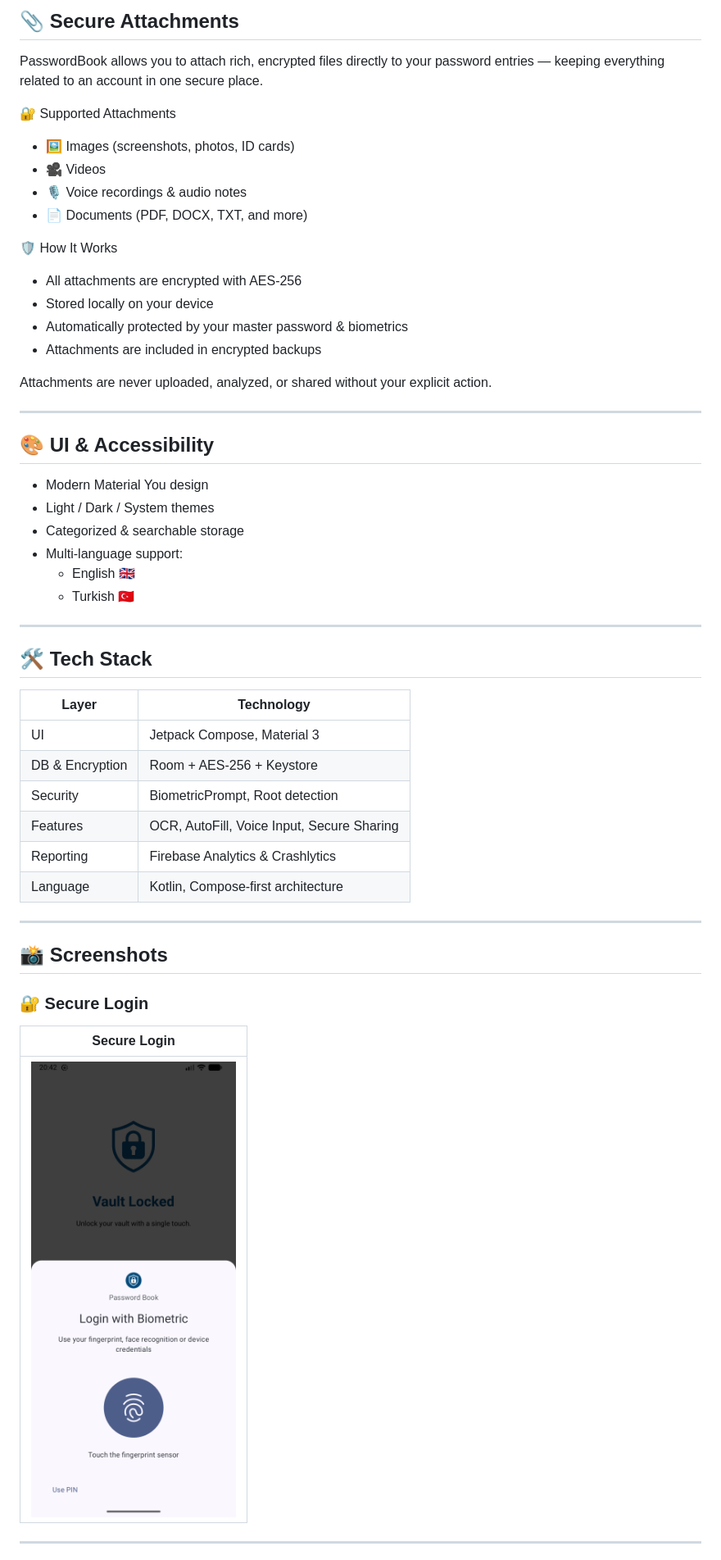
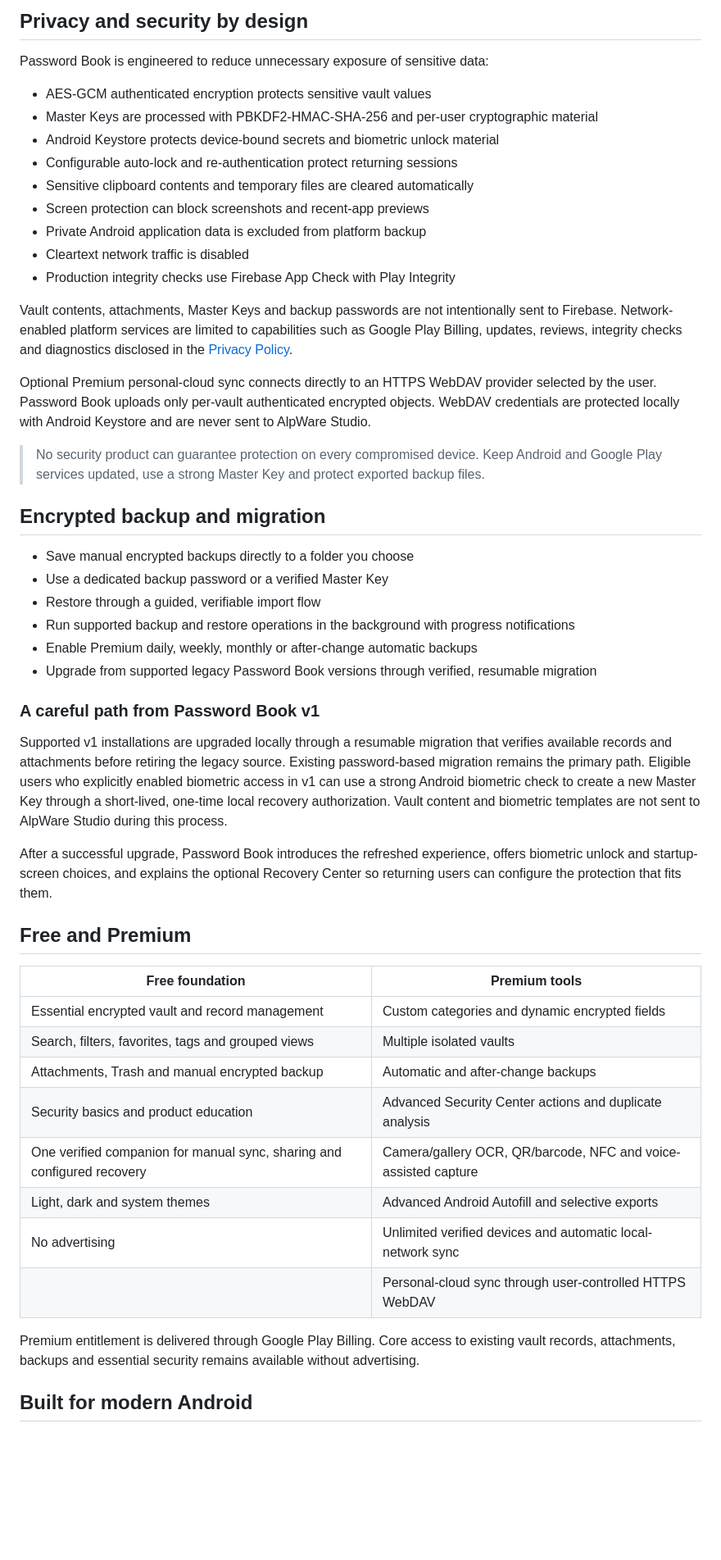
Before and after one commit to mahmutaunal/Password-Book, a Markdown page: README.md, the part around one of its changes. Shown at 82% size. Drawn GitHub-style; blank space fills up the shorter version.

```diff
--- a/README.md
+++ b/README.md
@@ -55,54 +69,53 @@ All data is encrypted with **AES-256 + Android Keystore**, ensuring your informa
 
-## 📎 Secure Attachments
+## Privacy and security by design
 
-PasswordBook allows you to attach rich, encrypted files directly to your password entries — keeping everything related to an account in one secure place.
+Password Book is engineered to reduce unnecessary exposure of sensitive data:
 
-🔐 Supported Attachments
--	🖼️ Images (screenshots, photos, ID cards)
--	🎥 Videos
--	🎙️ Voice recordings & audio notes
--	📄 Documents (PDF, DOCX, TXT, and more)
+- AES-GCM authenticated encryption protects sensitive vault values
+- Master Keys are processed with PBKDF2-HMAC-SHA-256 and per-user cryptographic material
+- Android Keystore protects device-bound secrets and biometric unlock material
+- Configurable auto-lock and re-authentication protect returning sessions
+- Sensitive clipboard contents and temporary files are cleared automatically
+- Screen protection can block screenshots and recent-app previews
+- Private Android application data is excluded from platform backup
+- Cleartext network traffic is disabled
+- Production integrity checks use Firebase App Check with Play Integrity
 
-🛡️ How It Works
-- All attachments are encrypted with AES-256
-- Stored locally on your device
-- Automatically protected by your master password & biometrics
-- Attachments are included in encrypted backups
+Vault contents, attachments, Master Keys and backup passwords are not intentionally sent to Firebase. Network-enabled platform services are limited to capabilities such as Google Play Billing, updates, reviews, integrity checks and diagnostics disclosed in the [Privacy Policy](../docs/index.html).
 
-Attachments are never uploaded, analyzed, or shared without your explicit action.
+Optional Premium personal-cloud sync connects directly to an HTTPS WebDAV provider selected by the user. Password Book uploads only per-vault authenticated encrypted objects. WebDAV credentials are protected locally with Android Keystore and are never sent to AlpWare Studio.
 
----
+> No security product can guarantee protection on every compromised device. Keep Android and Google Play services updated, use a strong Master Key and protect exported backup files.
 
-## 🎨 UI & Accessibility
+## Encrypted backup and migration
 
-- Modern Material You design
-- Light / Dark / System themes
-- Categorized & searchable storage
-- Multi-language support:
-    - English 🇬🇧
-    - Turkish 🇹🇷
+- Save manual encrypted backups directly to a folder you choose
+- Use a dedicated backup password or a verified Master Key
+- Restore through a guided, verifiable import flow
+- Run supported backup and restore operations in the background with progress notifications
+- Enable Premium daily, weekly, monthly or after-change automatic backups
+- Upgrade from supported legacy Password Book versions through verified, resumable migration
 
----
+### A careful path from Password Book v1
 
-## 🛠 Tech Stack
+Supported v1 installations are upgraded locally through a resumable migration that verifies available records and attachments before retiring the legacy source. Existing password-based migration remains the primary path. Eligible users who explicitly enabled biometric access in v1 can use a strong Android biometric check to create a new Master Key through a short-lived, one-time local recovery authorization. Vault content and biometric templates are not sent to AlpWare Studio during this process.
 
-| Layer           | Technology                               |
-|-----------------|--------------------------------------------|
-| UI              | Jetpack Compose, Material 3                |
-| DB & Encryption | Room + AES-256 + Keystore                  |
-| Security        | BiometricPrompt, Root detection            |
-| Features        | OCR, AutoFill, Voice Input, Secure Sharing |
-| Reporting       | Firebase Analytics & Crashlytics           |
-| Language        | Kotlin, Compose-first architecture         |
+After a successful upgrade, Password Book introduces the refreshed experience, offers biometric unlock and startup-screen choices, and explains the optional Recovery Center so returning users can configure the protection that fits them.
 
----
+## Free and Premium
 
-## 📸 Screenshots
+| Free foundation | Premium tools |
+| --- | --- |
+| Essential encrypted vault and record management | Custom categories and dynamic encrypted fields |
+| Search, filters, favorites, tags and grouped views | Multiple isolated vaults |
+| Attachments, Trash and manual encrypted backup | Automatic and after-change backups |
+| Security basics and product education | Advanced Security Center actions and duplicate analysis |
+| One verified companion for manual sync, sharing and configured recovery | Camera/gallery OCR, QR/barcode, NFC and voice-assisted capture |
+| Light, dark and system themes | Advanced Android Autofill and selective exports |
+| No advertising | Unlimited verified devices and automatic local-network sync |
+| | Personal-cloud sync through user-controlled HTTPS WebDAV |
 
-### 🔐 Secure Login
-| Secure Login                                              |
-|-----------------------------------------------------------|
-| <img src="assets/screenshots/en/login.png" width="250"/> |
+Premium entitlement is delivered through Google Play Billing. Core access to existing vault records, attachments, backups and essential security remains available without advertising.
 
----
+## Built for modern Android
 
```
Also changed, not shown: other parts of README.md (+65 -108 lines).
